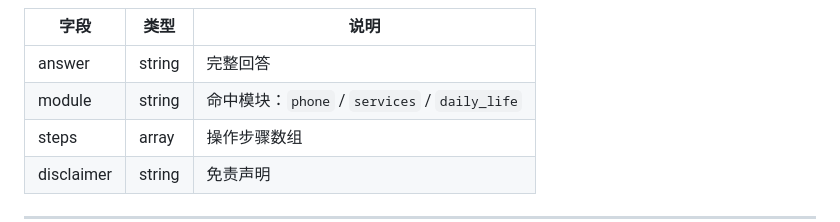
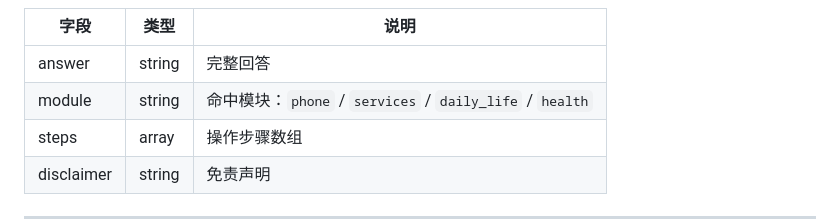
Before and after one commit to lwjkkk/elderly-ai-assistant, a Markdown page: docs/API接口文档.md, the part around the change. Drawn GitHub-style.

Commit message:
docs: chat接口module取值补充health模块

```diff
--- a/docs/API接口文档.md
+++ b/docs/API接口文档.md
@@ -973,7 +973,7 @@ GET /api/sync?elder_id=1&since=2026-10-02T00:00:00
 | 字段 | 类型 | 说明 |
 |---|---|---|
 | answer | string | 完整回答 |
-| module | string | 命中模块：`phone` / `services` / `daily_life` |
+| module | string | 命中模块：`phone` / `services` / `daily_life` / `health` |
 | steps | array | 操作步骤数组 |
 | disclaimer | string | 免责声明 |
 
```
